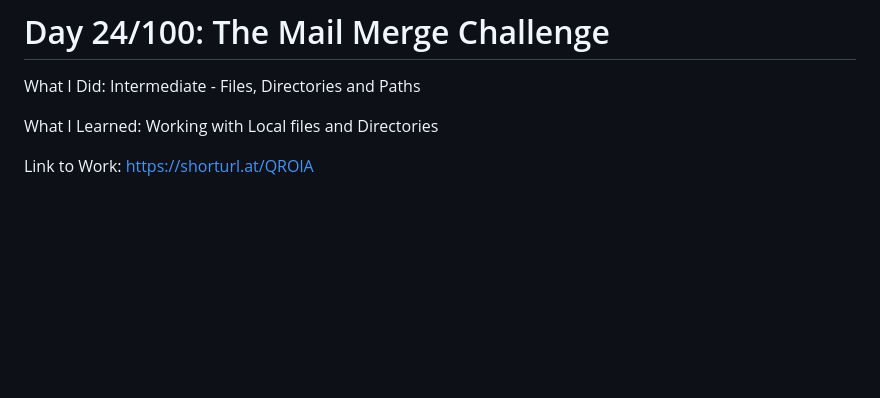
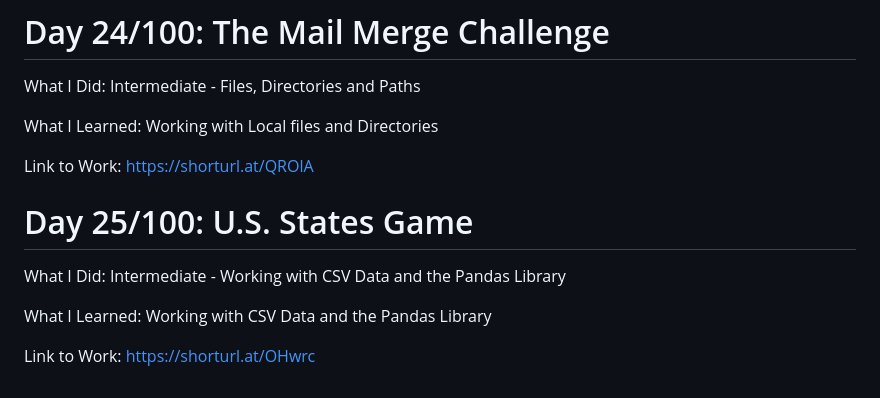
Before and after one commit to Masoudmashayekh/100_days_of_code_Python, a Markdown page: README.md, the part around the change. Rendered like a GitHub page; blank space fills up the shorter version.

```diff
--- a/README.md
+++ b/README.md
@@ -194,3 +194,12 @@ What I Did: Intermediate - Files, Directories and Paths
 What I Learned: Working with Local files and Directories
 
 Link to Work: https://shorturl.at/QROlA
+
+
+# Day 25/100: U.S. States Game
+
+What I Did: Intermediate - Working with CSV Data and the Pandas Library
+
+What I Learned: Working with CSV Data and the Pandas Library
+
+Link to Work: https://shorturl.at/OHwrc
```
